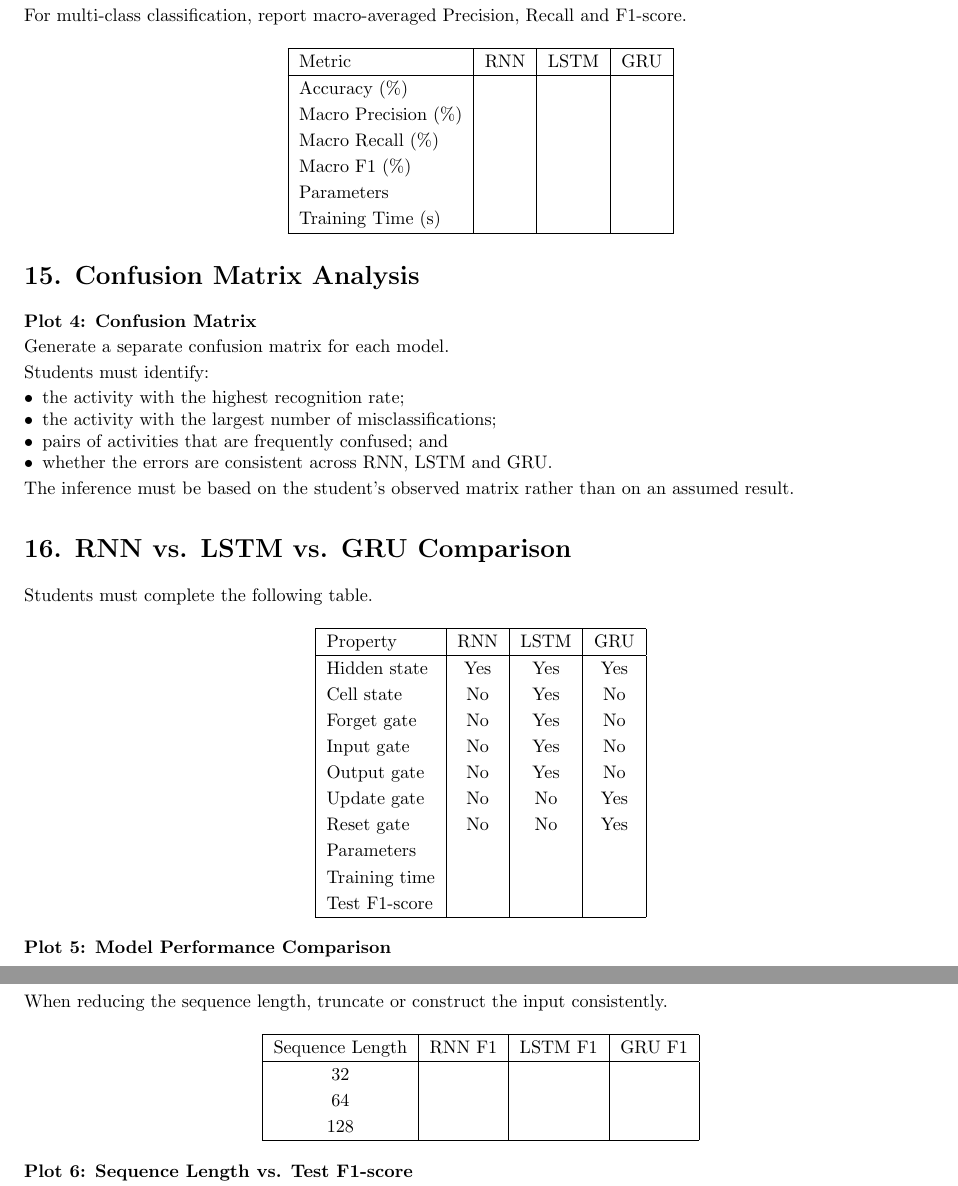
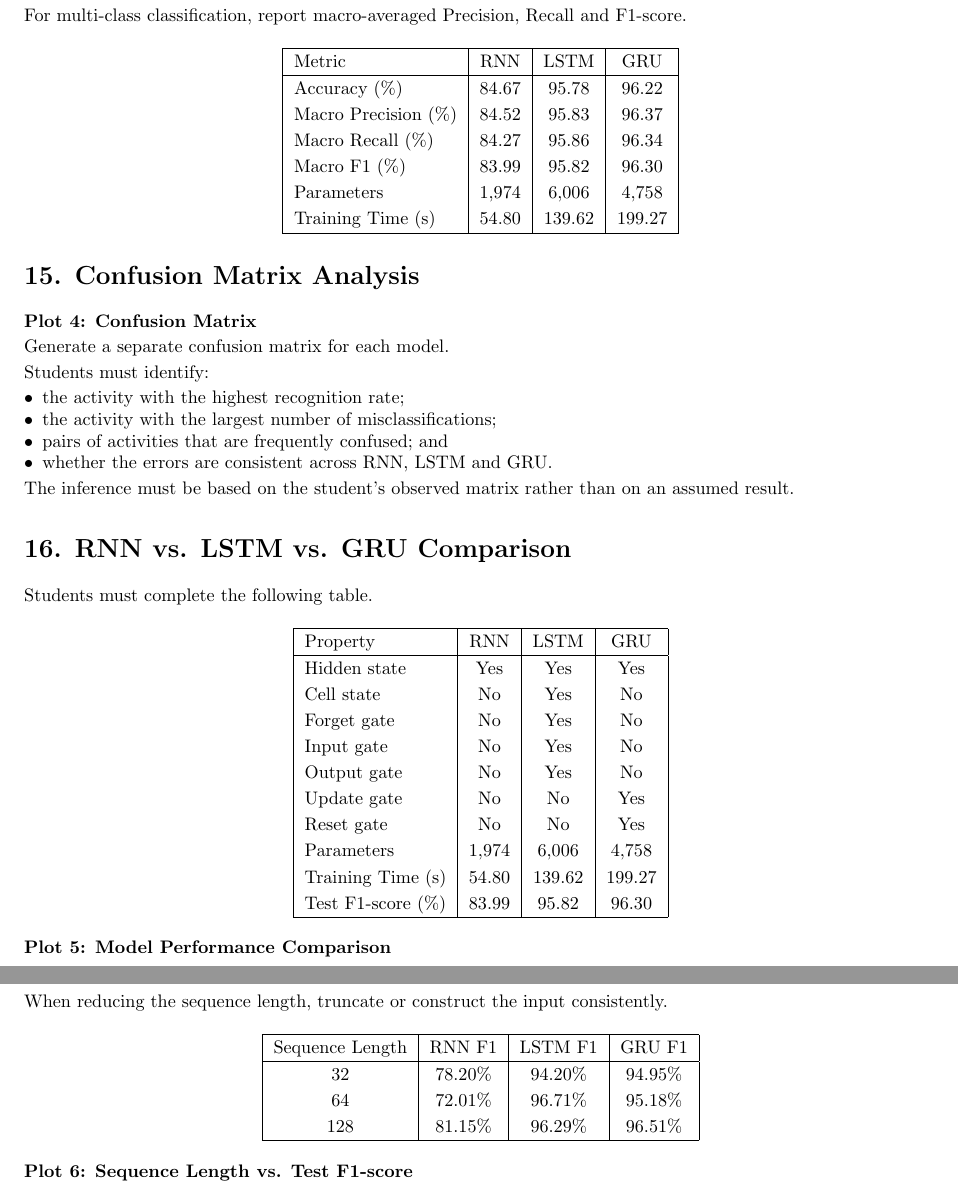
Before and after one commit to ssvibitha/DeepLearningLab_2026-27, a LaTeX document (Lab6_RNN/Lab6_Document.tex): two parts of pages 6 and 7 of 18, joined at a grey line, cut so that both start at the same text. Compiled offline with pdfLaTeX.

Commit message:
Added values for evaluation metrics

```diff
--- a/Lab6_RNN/Lab6_Document.tex
+++ b/Lab6_RNN/Lab6_Document.tex
@@ -609,12 +609,12 @@ F1-score.
 \hline
 Metric & RNN & LSTM & GRU\\
 \hline
-Accuracy (\%) & & &\\
-Macro Precision (\%) & & &\\
-Macro Recall (\%) & & &\\
-Macro F1 (\%) & & &\\
-Parameters & & &\\
-Training Time (s) & & &\\
+Accuracy (\%) & 84.67 & 95.78 & 96.22 \\
+Macro Precision (\%) & 84.52 & 95.83 & 96.37\\
+Macro Recall (\%) & 84.27 & 95.86 & 96.34\\
+Macro F1 (\%) & 83.99 & 95.82 & 96.30 \\
+Parameters & 1,974 & 6,006 & 4,758 \\
+Training Time (s) & 54.80 & 139.62 & 199.27 \\
 \hline
 \end{tabular}
 \end{center}
@@ -655,9 +655,10 @@ Input gate & No & Yes & No\\
 Output gate & No & Yes & No\\
 Update gate & No & No & Yes\\
 Reset gate & No & No & Yes\\
-Parameters & & &\\
-Training time & & &\\
-Test F1-score & & &\\
+Parameters & 1,974 & 6,006 & 4,758 \\
+Training Time (s) & 54.80 & 139.62 & 199.27 \\
+Test F1-score (\%) & 83.99 & 95.82 & 96.30 \\
+
 \hline
 \end{tabular}
 \end{center}
@@ -696,9 +697,9 @@ When reducing the sequence length, truncate or construct the input consistently.
 \hline
 Sequence Length & RNN F1 & LSTM F1 & GRU F1\\
 \hline
-32 & & &\\
-64 & & &\\
-128 & & &\\
+32 & 78.20\% & 94.20\% & 94.95\%\\
+64 & 72.01\% & 96.71\% & 95.18\% \\
+128 & 81.15\% & 96.29\% & 96.51\% \\
 \hline
 \end{tabular}
 \end{center}
```
Also changed, not shown: 1 other file.
